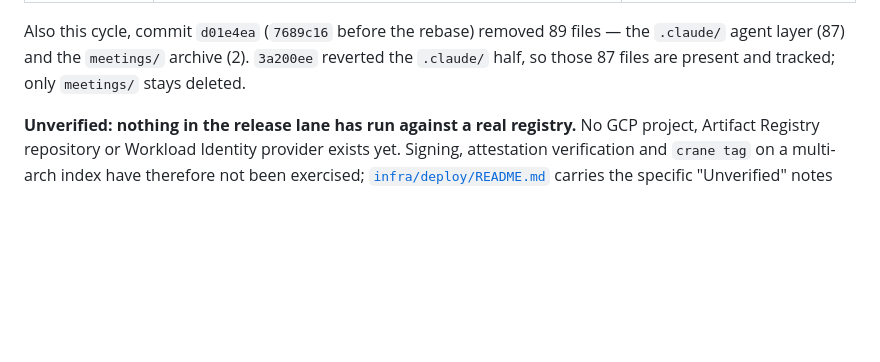
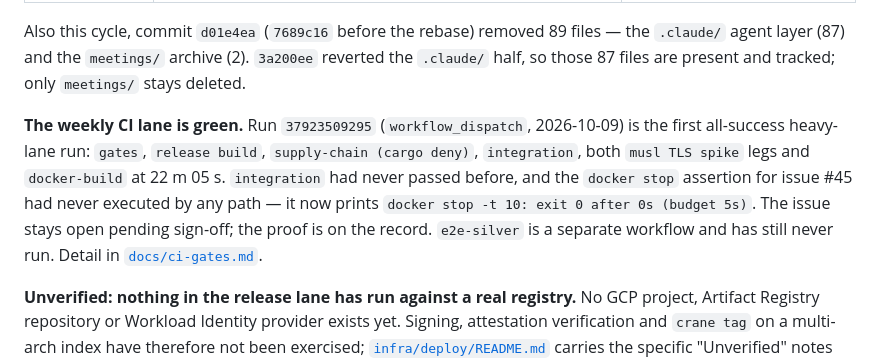
Before and after one commit to luanmorenommaciel/sentinel, a Markdown page: README.md, the part around the change. Rendered like a GitHub page; blank space fills up the shorter version.

```diff
--- a/README.md
+++ b/README.md
@@ -496,6 +496,14 @@ Also this cycle, commit `d01e4ea` (`7689c16` before the rebase) removed 89 files
 agent layer (87) and the `meetings/` archive (2). `3a200ee` reverted the `.claude/` half, so those
 87 files are present and tracked; only `meetings/` stays deleted.
 
+**The weekly CI lane is green.** Run `37923509295` (`workflow_dispatch`, 2026-10-09) is the
+first all-success heavy-lane run: `gates`, `release build`, `supply-chain (cargo deny)`,
+`integration`, both `musl TLS spike` legs and `docker-build` at 22 m 05 s. `integration` had
+never passed before, and the `docker stop` assertion for issue #45 had never executed by any
+path — it now prints `docker stop -t 10: exit 0 after 0s (budget 5s)`. The issue stays open
+pending sign-off; the proof is on the record. `e2e-silver` is a separate workflow and has still
+never run. Detail in [`docs/ci-gates.md`](docs/ci-gates.md).
+
 **Unverified: nothing in the release lane has run against a real registry.** No GCP project, Artifact Registry repository or Workload Identity provider exists yet. Signing, attestation verification and `crane tag` on a multi-arch index have therefore not been exercised; [`infra/deploy/README.md`](infra/deploy/README.md) carries the specific "Unverified" notes and what to confirm on the first publish.
 
 **The vulnerability scan does not gate the push, and no longer tries to.** The scan step inside `release.yml` runs after `push: true` and inside a workflow nothing triggers, so on its own it met REQ-H-12 in form only. T24 was re-implemented off the push as [`image-scan.yml`](.github/workflows/image-scan.yml): a scan needs bytes, not a push, so it scans every shipped base image on the PR lane and the `docker save`d images weekly — a gate that runs and can fail, without a registry and without authorizing remote deploy. It is warn-only by one default (`IMAGE_SCAN_EXIT_CODE=0`), with the calibration numbers, the lane trade-off and the continuous teeth assertion recorded in [`docs/ci-gates.md`](docs/ci-gates.md). What still needs a registry — provenance, the SBOM attestation, cosign signing — stays deferred to T22/T23/T40 under DEC-A1/A2.
```
Also changed, not shown: docs/ci-gates.md (+55 -2 lines).
